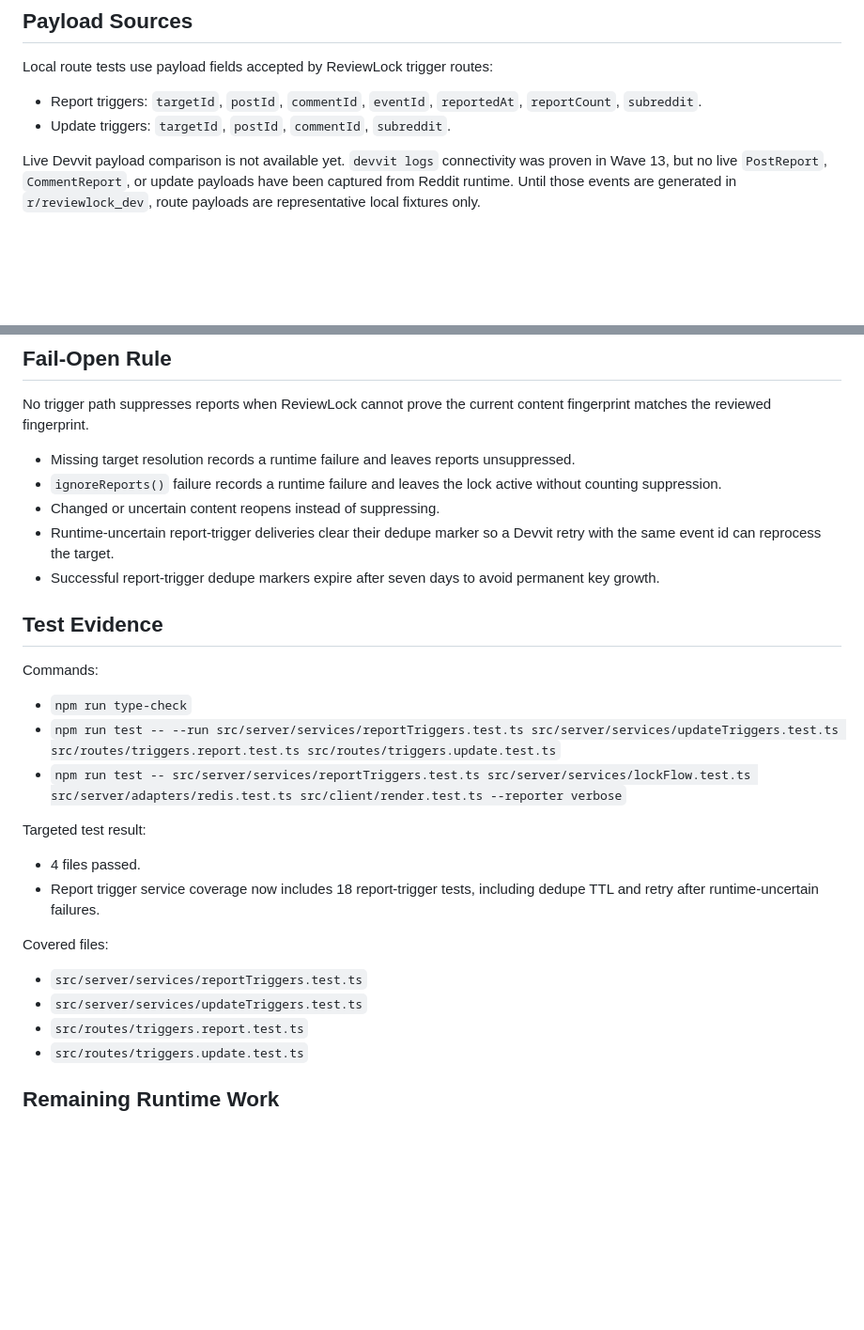
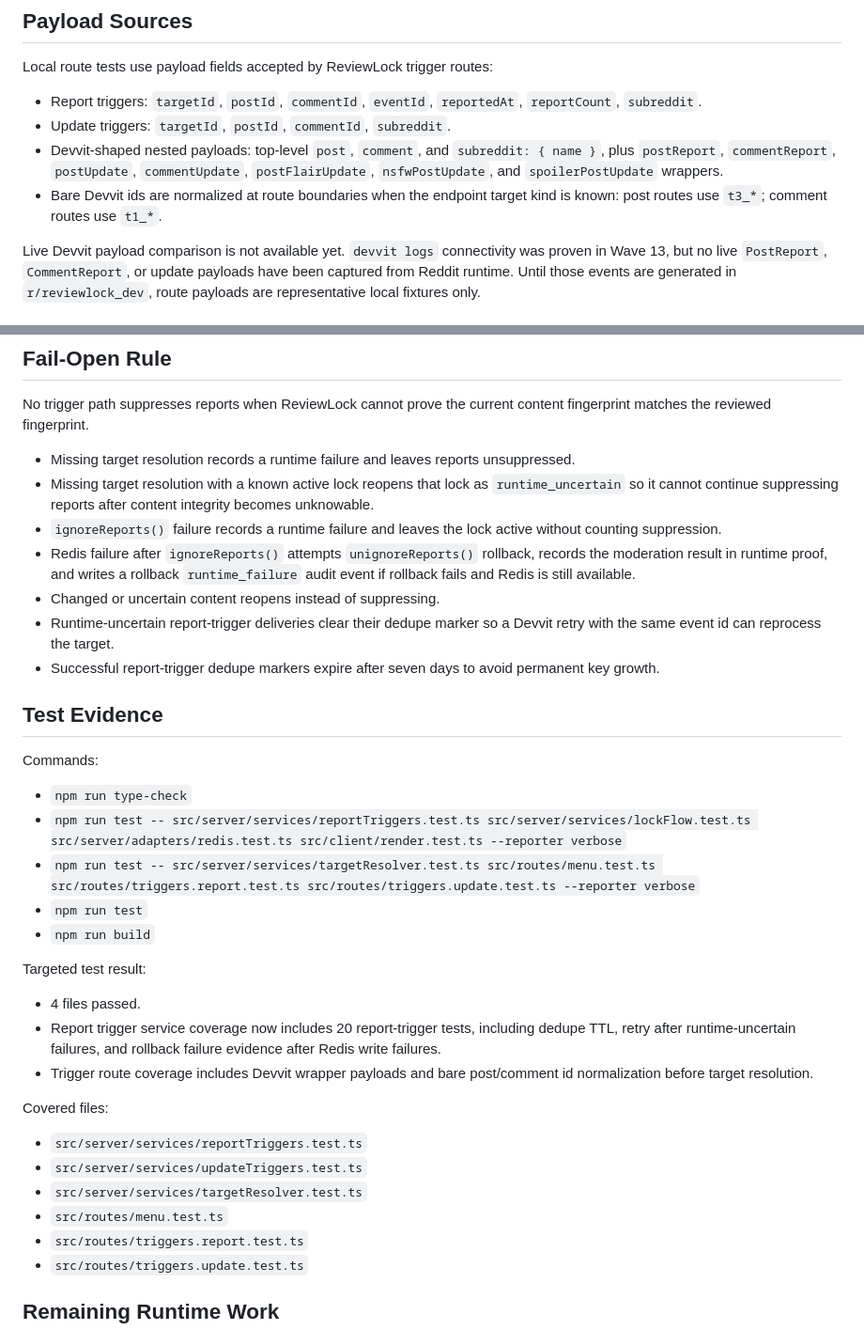
Before and after one commit to Arshgill01/ReviewLock, a Markdown page: docs/TRIGGER_PROOF.md, 2 parts joined by grey strips. Shown at 94% size. Drawn GitHub-style; blank space fills up the shorter version.

Commit message:
docs: refresh trigger proof boundaries

```diff
--- a/docs/TRIGGER_PROOF.md
+++ b/docs/TRIGGER_PROOF.md
@@ -10,6 +10,12 @@ Local route tests use payload fields accepted by ReviewLock trigger routes:
 
 - Report triggers: `targetId`, `postId`, `commentId`, `eventId`, `reportedAt`, `reportCount`, `subreddit`.
 - Update triggers: `targetId`, `postId`, `commentId`, `subreddit`.
+- Devvit-shaped nested payloads: top-level `post`, `comment`, and
+  `subreddit: { name }`, plus `postReport`, `commentReport`, `postUpdate`,
+  `commentUpdate`, `postFlairUpdate`, `nsfwPostUpdate`, and
+  `spoilerPostUpdate` wrappers.
+- Bare Devvit ids are normalized at route boundaries when the endpoint target
+  kind is known: post routes use `t3_*`; comment routes use `t1_*`.
 
 Live Devvit payload comparison is not available yet. `devvit logs` connectivity was proven in Wave 13, but no live `PostReport`, `CommentReport`, or update payloads have been captured from Reddit runtime. Until those events are generated in `r/reviewlock_dev`, route payloads are representative local fixtures only.
 
@@ -42,7 +49,13 @@ Live Devvit payload comparison is not available yet. `devvit logs` connectivity
 No trigger path suppresses reports when ReviewLock cannot prove the current content fingerprint matches the reviewed fingerprint.
 
 - Missing target resolution records a runtime failure and leaves reports unsuppressed.
+- Missing target resolution with a known active lock reopens that lock as
+  `runtime_uncertain` so it cannot continue suppressing reports after content
+  integrity becomes unknowable.
 - `ignoreReports()` failure records a runtime failure and leaves the lock active without counting suppression.
+- Redis failure after `ignoreReports()` attempts `unignoreReports()` rollback,
+  records the moderation result in runtime proof, and writes a rollback
+  `runtime_failure` audit event if rollback fails and Redis is still available.
 - Changed or uncertain content reopens instead of suppressing.
 - Runtime-uncertain report-trigger deliveries clear their dedupe marker so a
   Devvit retry with the same event id can reprocess the target.
@@ -54,19 +67,26 @@ No trigger path suppresses reports when ReviewLock cannot prove the current cont
 Commands:
 
 - `npm run type-check`
-- `npm run test -- --run src/server/services/reportTriggers.test.ts src/server/services/updateTriggers.test.ts src/routes/triggers.report.test.ts src/routes/triggers.update.test.ts`
 - `npm run test -- src/server/services/reportTriggers.test.ts src/server/services/lockFlow.test.ts src/server/adapters/redis.test.ts src/client/render.test.ts --reporter verbose`
+- `npm run test -- src/server/services/targetResolver.test.ts src/routes/menu.test.ts src/routes/triggers.report.test.ts src/routes/triggers.update.test.ts --reporter verbose`
+- `npm run test`
+- `npm run build`
 
 Targeted test result:
 
 - 4 files passed.
-- Report trigger service coverage now includes 18 report-trigger tests, including
-  dedupe TTL and retry after runtime-uncertain failures.
+- Report trigger service coverage now includes 20 report-trigger tests, including
+  dedupe TTL, retry after runtime-uncertain failures, and rollback failure
+  evidence after Redis write failures.
+- Trigger route coverage includes Devvit wrapper payloads and bare post/comment
+  id normalization before target resolution.
 
 Covered files:
 
 - `src/server/services/reportTriggers.test.ts`
 - `src/server/services/updateTriggers.test.ts`
+- `src/server/services/targetResolver.test.ts`
+- `src/routes/menu.test.ts`
 - `src/routes/triggers.report.test.ts`
 - `src/routes/triggers.update.test.ts`
 
```
Also changed, not shown: other parts of docs/TRIGGER_PROOF.md (+3 -2 lines).
